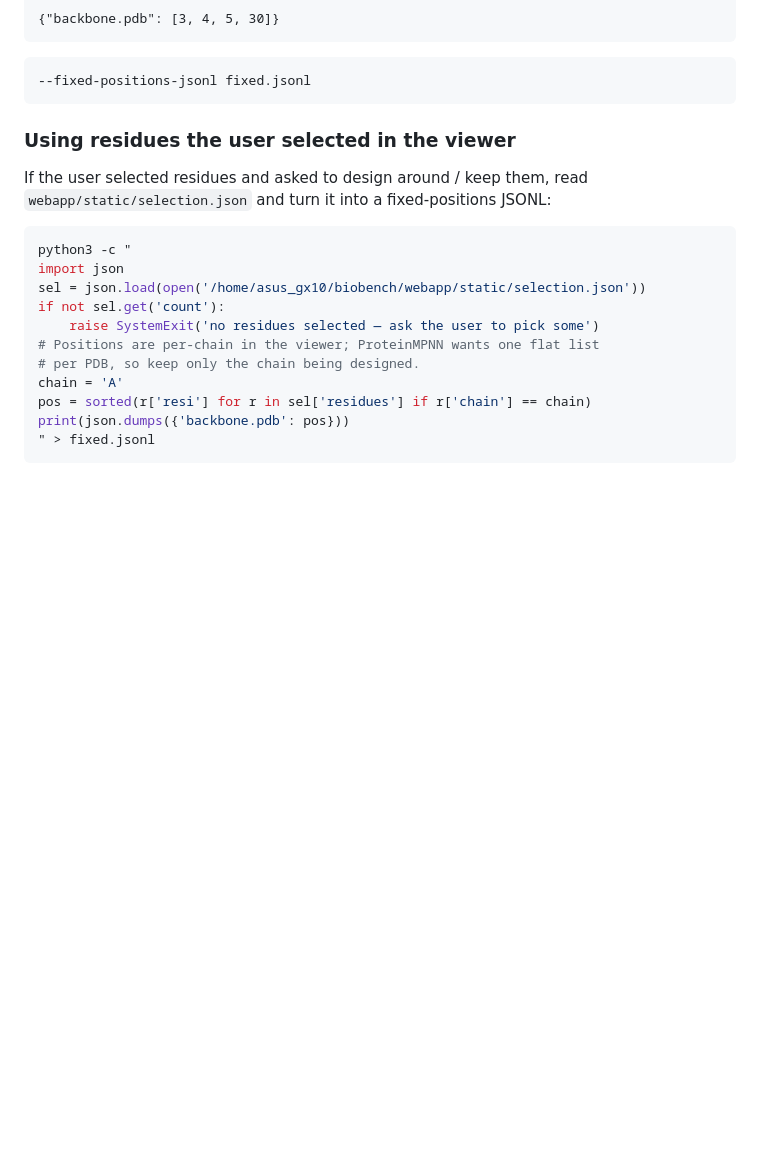
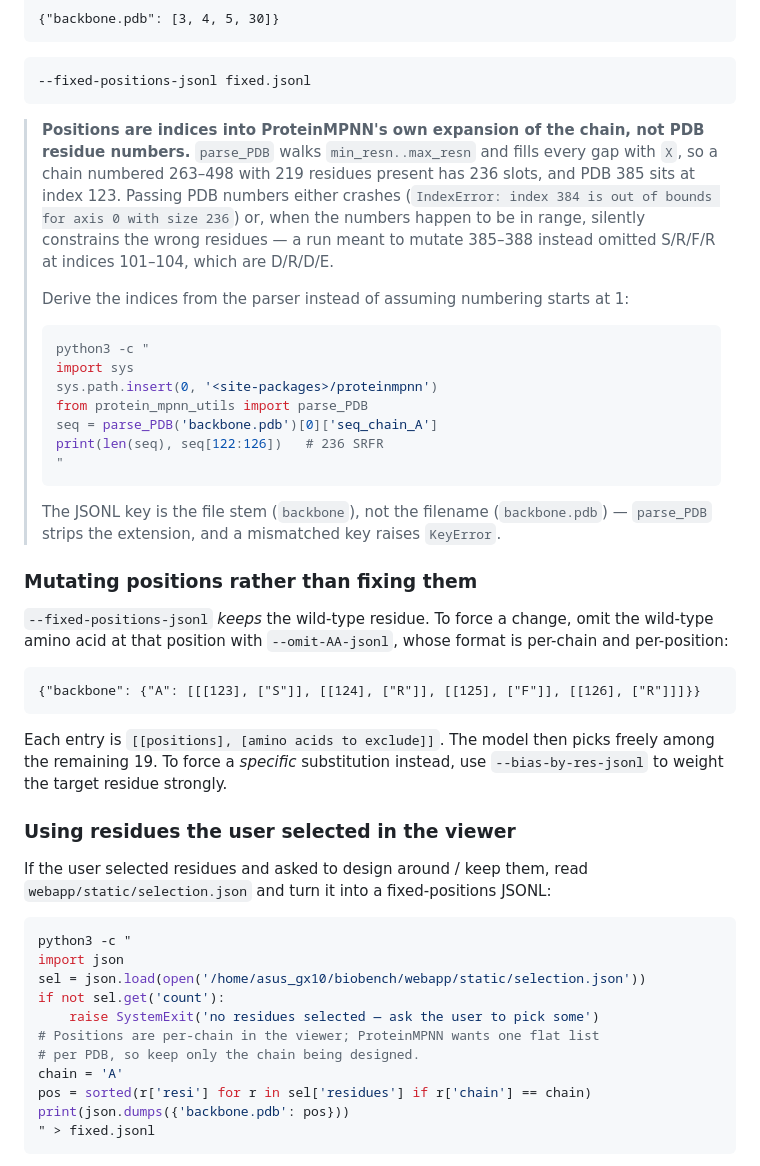
Before and after one commit to luomu369/BioBench, a Markdown page: skills/sequence-design/SKILL.md, the part around the change. Drawn GitHub-style; blank space fills up the shorter version.

Commit message:
Document the ProteinMPNN position-index trap
--omit-AA-jsonl and --fixed-positions-jsonl take 1-based indices into the
chain as ProteinMPNN expands it, not PDB residue numbers. parse_PDB walks
min_resn..max_resn and fills gaps with X, so a chain numbered 263..498
with 219 residues present has 236 slots and PDB 385 lands at index 123.

Passing PDB numbers directly either crashes with an IndexError or, worse,
silently mutates the wrong residues — the first run here omitted S/R/F/R
at indices 101-104, which are D/R/D/E.

Also record the JSONL key gotcha: it is the file stem, not the filename.

````diff
--- a/skills/sequence-design/SKILL.md
+++ b/skills/sequence-design/SKILL.md
@@ -90,6 +90,46 @@ positions to keep:
 ```bash
 --fixed-positions-jsonl fixed.jsonl
 ```
+
+> **Positions are indices into ProteinMPNN's own expansion of the chain,
+> not PDB residue numbers.** `parse_PDB` walks `min_resn..max_resn` and
+> fills every gap with `X`, so a chain numbered 263–498 with 219 residues
+> present has 236 slots, and PDB 385 sits at index 123. Passing PDB
+> numbers either crashes (`IndexError: index 384 is out of bounds for axis
+> 0 with size 236`) or, when the numbers happen to be in range, silently
+> constrains the wrong residues — a run meant to mutate 385–388 instead
+> omitted S/R/F/R at indices 101–104, which are D/R/D/E.
+>
+> Derive the indices from the parser instead of assuming numbering starts
+> at 1:
+>
+> ```bash
+> python3 -c "
+> import sys
+> sys.path.insert(0, '<site-packages>/proteinmpnn')
+> from protein_mpnn_utils import parse_PDB
+> seq = parse_PDB('backbone.pdb')[0]['seq_chain_A']
+> print(len(seq), seq[122:126])   # 236 SRFR
+> "
+> ```
+>
+> The JSONL key is the file stem (`backbone`), not the filename
+> (`backbone.pdb`) — `parse_PDB` strips the extension, and a mismatched key
+> raises `KeyError`.
+
+### Mutating positions rather than fixing them
+
+`--fixed-positions-jsonl` *keeps* the wild-type residue. To force a change,
+omit the wild-type amino acid at that position with `--omit-AA-jsonl`, whose
+format is per-chain and per-position:
+
+```jsonl
+{"backbone": {"A": [[[123], ["S"]], [[124], ["R"]], [[125], ["F"]], [[126], ["R"]]]}}
+```
+
+Each entry is `[[positions], [amino acids to exclude]]`. The model then
+picks freely among the remaining 19. To force a *specific* substitution
+instead, use `--bias-by-res-jsonl` to weight the target residue strongly.
 
 ### Using residues the user selected in the viewer
 
````
